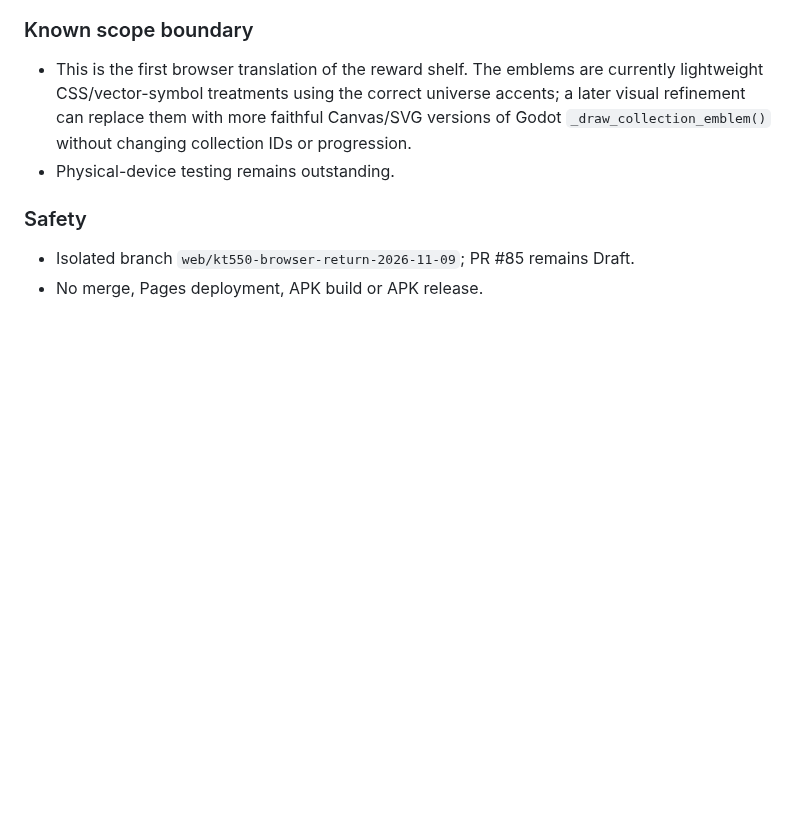
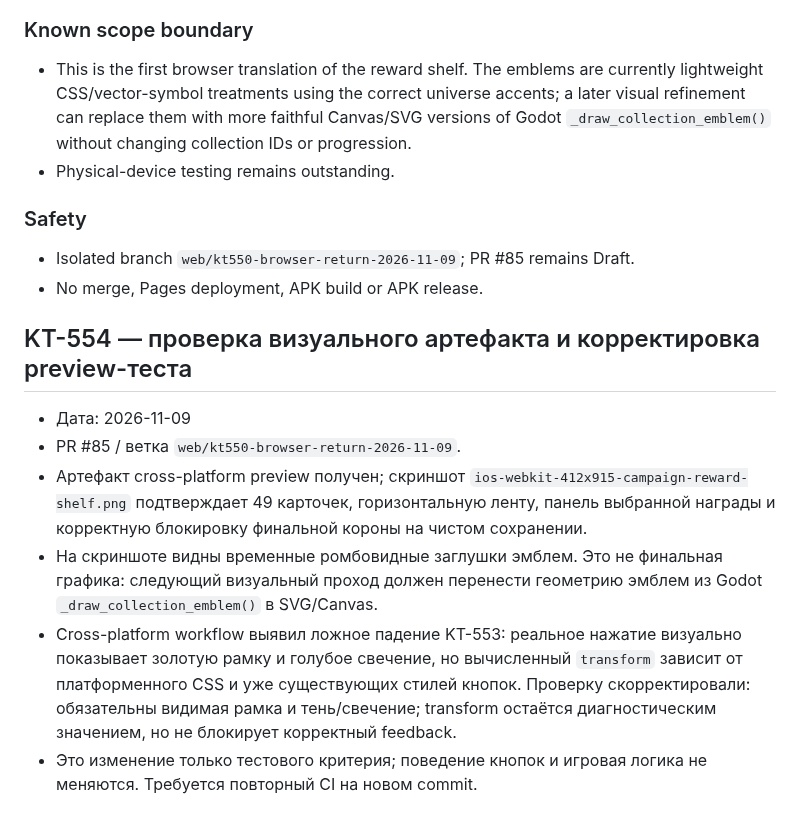
Before and after one commit to MaiklLX/Tetrios.LX, a Markdown page: docs/checkpoints/KT-550_BROWSER_ENGINE_RETURN_AUDIT.md, the part around the change. Drawn GitHub-style; blank space fills up the shorter version.

Commit message:
KT-554: record visual artifact review and preview assertion fix

```diff
--- a/docs/checkpoints/KT-550_BROWSER_ENGINE_RETURN_AUDIT.md
+++ b/docs/checkpoints/KT-550_BROWSER_ENGINE_RETURN_AUDIT.md
@@ -192,3 +192,13 @@ Status: first browser implementation and cross-platform assertions committed; CI
 ### Safety
 - Isolated branch `web/kt550-browser-return-2026-11-09`; PR #85 remains Draft.
 - No merge, Pages deployment, APK build or APK release.
+
+
+## KT-554 — проверка визуального артефакта и корректировка preview-теста
+
+- Дата: 2026-11-09
+- PR #85 / ветка `web/kt550-browser-return-2026-11-09`.
+- Артефакт cross-platform preview получен; скриншот `ios-webkit-412x915-campaign-reward-shelf.png` подтверждает 49 карточек, горизонтальную ленту, панель выбранной награды и корректную блокировку финальной короны на чистом сохранении.
+- На скриншоте видны временные ромбовидные заглушки эмблем. Это не финальная графика: следующий визуальный проход должен перенести геометрию эмблем из Godot `_draw_collection_emblem()` в SVG/Canvas.
+- Cross-platform workflow выявил ложное падение KT-553: реальное нажатие визуально показывает золотую рамку и голубое свечение, но вычисленный `transform` зависит от платформенного CSS и уже существующих стилей кнопок. Проверку скорректировали: обязательны видимая рамка и тень/свечение; transform остаётся диагностическим значением, но не блокирует корректный feedback.
+- Это изменение только тестового критерия; поведение кнопок и игровая логика не меняются. Требуется повторный CI на новом commit.
```
